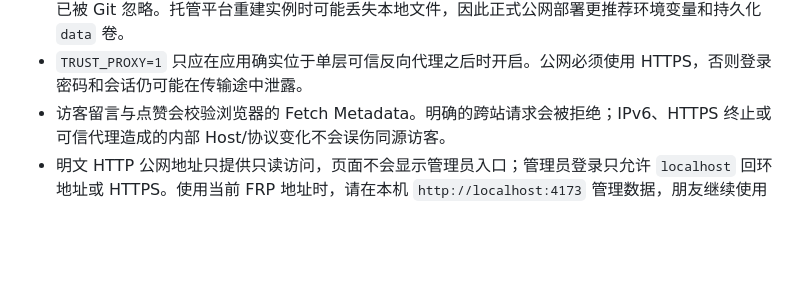
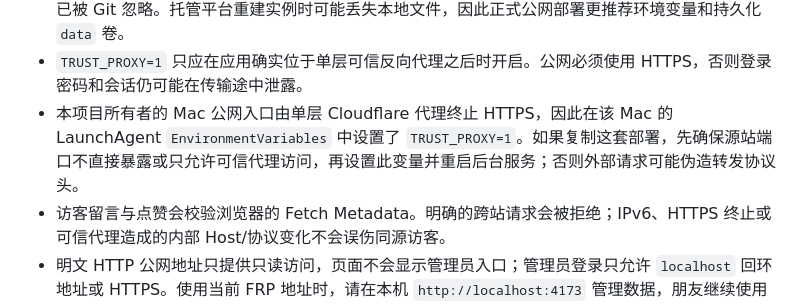
Before and after one commit to Gamer1ce/my-game-vault, a Markdown page: README.md, the part around the change. Rendered like a GitHub page; blank space fills up the shorter version.

Commit message:
说明 Mac 可信代理管理登录配置

```diff
--- a/README.md
+++ b/README.md
@@ -369,6 +369,7 @@ npm start
 - 在云平台的 Secret/Environment Variables 中配置 `ADMIN_PASSWORD`，不要写进源码、启动脚本、Dockerfile 或 GitHub Actions 日志。
 - 如果没有配置环境变量，首次开启公网模式会生成权限为 `600` 的 `data/admin-access.json`；该文件已被 Git 忽略。托管平台重建实例时可能丢失本地文件，因此正式公网部署更推荐环境变量和持久化 `data` 卷。
 - `TRUST_PROXY=1` 只应在应用确实位于单层可信反向代理之后时开启。公网必须使用 HTTPS，否则登录密码和会话仍可能在传输途中泄露。
+- 本项目所有者的 Mac 公网入口由单层 Cloudflare 代理终止 HTTPS，因此在该 Mac 的 LaunchAgent `EnvironmentVariables` 中设置了 `TRUST_PROXY=1`。如果复制这套部署，先确保源站端口不直接暴露或只允许可信代理访问，再设置此变量并重启后台服务；否则外部请求可能伪造转发协议头。
 - 访客留言与点赞会校验浏览器的 Fetch Metadata。明确的跨站请求会被拒绝；IPv6、HTTPS 终止或可信代理造成的内部 Host/协议变化不会误伤同源访客。
 - 明文 HTTP 公网地址只提供只读访问，页面不会显示管理员入口；管理员登录只允许 `localhost` 回环地址或 HTTPS。使用当前 FRP 地址时，请在本机 `http://localhost:4173` 管理数据，朋友继续使用公网地址查看。
 - 管理员登录成功后使用 `HttpOnly`、`SameSite=Strict` 的 8 小时会话；写操作还会检查同源请求。连续输错会触发 15 分钟登录限流。
```
